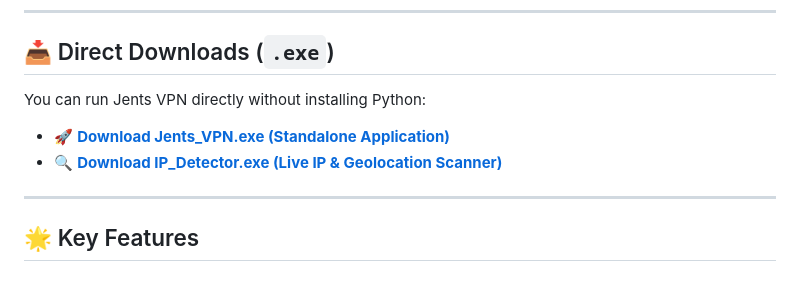
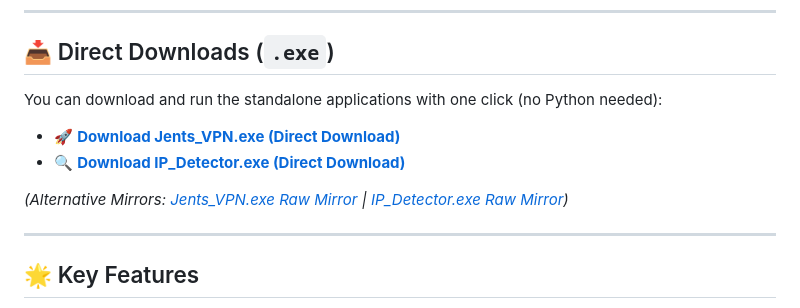
Before and after one commit to sumitajsr79-eng/jents-vpn, a Markdown page: README.md, the part around the change. Rendered like a GitHub page; blank space fills up the shorter version.

Commit message:
fix(docs): update download links to direct binary download URLs

```diff
--- a/README.md
+++ b/README.md
@@ -11,10 +11,12 @@
 
 ## 📥 Direct Downloads (`.exe`)
 
-You can run Jents VPN directly without installing Python:
+You can download and run the standalone applications with one click (no Python needed):
 
-* 🚀 **[Download Jents_VPN.exe (Standalone Application)](Jents_VPN.exe)**
-* 🔍 **[Download IP_Detector.exe (Live IP & Geolocation Scanner)](IP_Detector.exe)**
+* 🚀 **[Download Jents_VPN.exe (Direct Download)](https://github.com/sumitajsr79-eng/jents-vpn/releases/download/v1.0.0/Jents_VPN.exe)**
+* 🔍 **[Download IP_Detector.exe (Direct Download)](https://github.com/sumitajsr79-eng/jents-vpn/releases/download/v1.0.0/IP_Detector.exe)**
+
+*(Alternative Mirrors: [Jents_VPN.exe Raw Mirror](https://github.com/sumitajsr79-eng/jents-vpn/raw/main/Jents_VPN.exe) | [IP_Detector.exe Raw Mirror](https://github.com/sumitajsr79-eng/jents-vpn/raw/main/IP_Detector.exe))*
 
 ---
 
```
